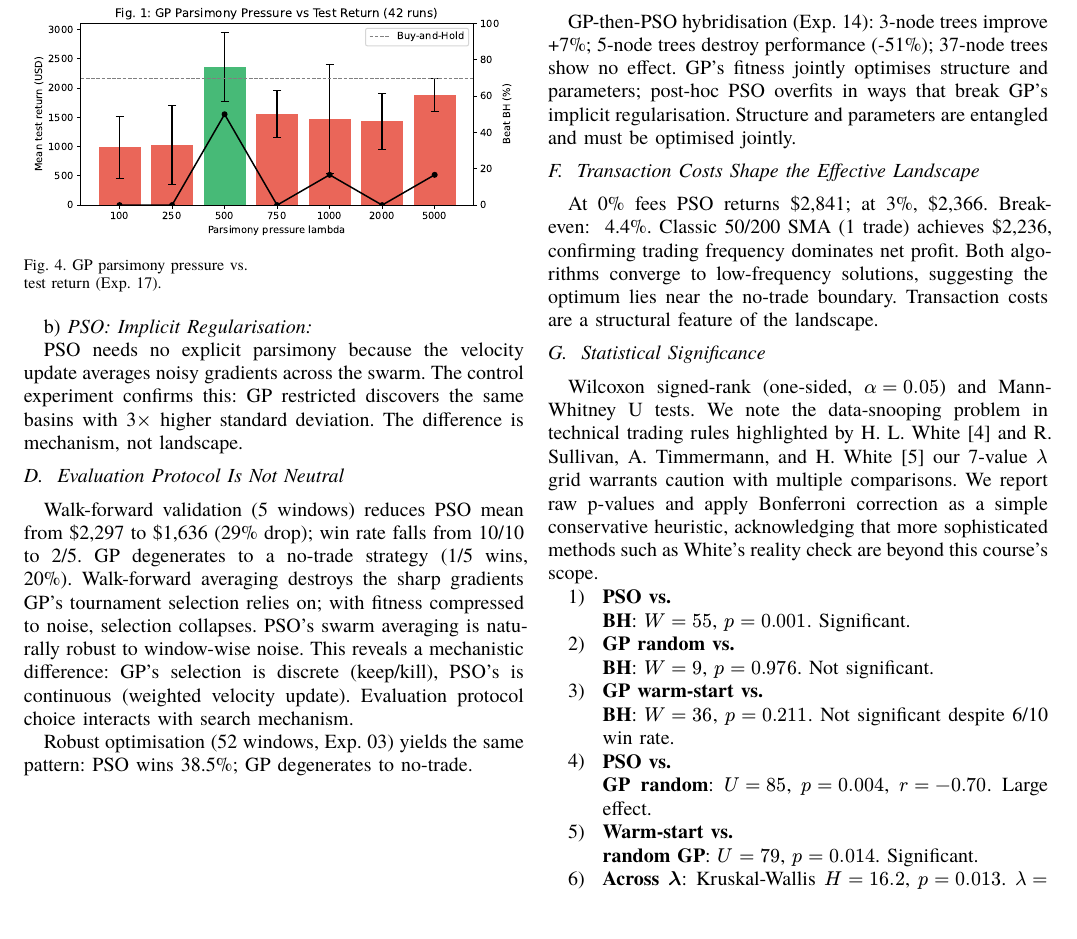
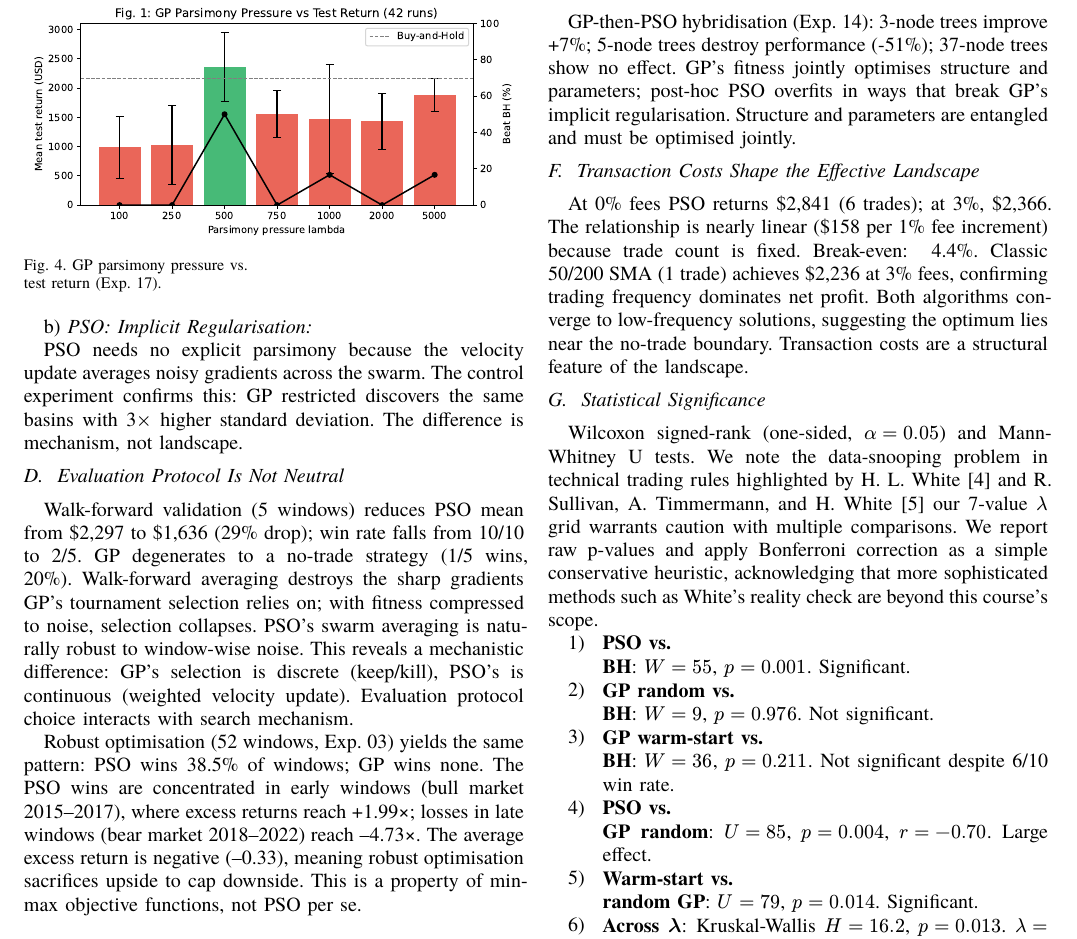
Before and after one commit to Samuka007/tradeNexplore, a Typst document (paper/part2/main.typ): part of page 3 of 4, cut so that both start at the same text. The pictures show the PDF file paper/part2/main.pdf that the author committed with the source.

Commit message:
Part 2: expand robust opt and transaction costs with data analysis

```diff
--- a/paper/part2/main.typ
+++ b/paper/part2/main.typ
@@ -104,7 +104,7 @@ PSO needs no explicit parsimony because the velocity update averages noisy gradi
 
 Walk-forward validation (5 windows) reduces PSO mean from \$2,297 to \$1,636 (29\% drop); win rate falls from 10/10 to 2/5. GP degenerates to a no-trade strategy (1/5 wins, 20\%). Walk-forward averaging destroys the sharp gradients GP's tournament selection relies on; with fitness compressed to noise, selection collapses. PSO's swarm averaging is naturally robust to window-wise noise. This reveals a mechanistic difference: GP's selection is discrete (keep/kill), PSO's is continuous (weighted velocity update). Evaluation protocol choice interacts with search mechanism.
 
-Robust optimisation (52 windows, Exp.~03) yields the same pattern: PSO wins 38.5\%; GP degenerates to no-trade.
+Robust optimisation (52 windows, Exp.~03) yields the same pattern: PSO wins 38.5\% of windows; GP wins none. The PSO wins are concentrated in early windows (bull market 2015--2017), where excess returns reach +1.99×; losses in late windows (bear market 2018--2022) reach --4.73×. The average excess return is negative (--0.33), meaning robust optimisation sacrifices upside to cap downside. This is a property of min-max objective functions, not PSO per se.
 
 #figure(image("assets/walk_forward.pdf", width: 100%), caption: [Walk-forward results (Exp.~13).]) <fig-wf>
 
@@ -114,7 +114,7 @@ GP-then-PSO hybridisation (Exp.~14): 3-node trees improve +7\%; 5-node trees des
 
 == Transaction Costs Shape the Effective Landscape
 
-At 0\% fees PSO returns \$2,841; at 3\%, \$2,366. Break-even: ~4.4\%. Classic 50/200 SMA (1 trade) achieves \$2,236, confirming trading frequency dominates net profit. Both algorithms converge to low-frequency solutions, suggesting the optimum lies near the no-trade boundary. Transaction costs are a structural feature of the landscape.
+At 0\% fees PSO returns \$2,841 (6 trades); at 3\%, \$2,366. The relationship is nearly linear (\$158 per 1\% fee increment) because trade count is fixed. Break-even: ~4.4\%. Classic 50/200 SMA (1 trade) achieves \$2,236 at 3\% fees, confirming trading frequency dominates net profit. Both algorithms converge to low-frequency solutions, suggesting the optimum lies near the no-trade boundary. Transaction costs are a structural feature of the landscape.
 
 == Statistical Significance
 
```
Also changed, not shown: paper/part2/main.pdf.
